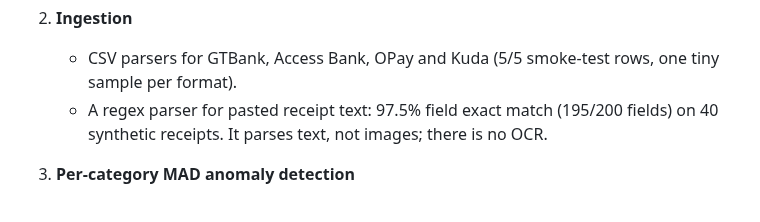
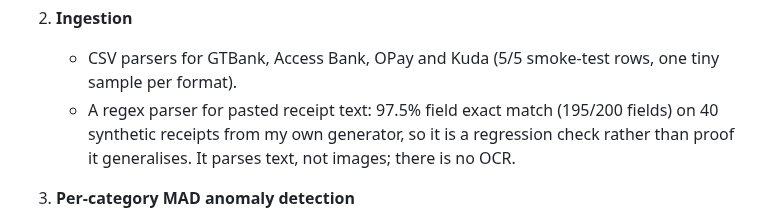
Before and after one commit to ikebude/AIOps_Expense_Tracker, a Markdown page: POST_LINKEDIN.md, the part around the change. Drawn GitHub-style.

```diff
--- a/POST_LINKEDIN.md
+++ b/POST_LINKEDIN.md
@@ -17,7 +17,7 @@ I rebuilt an expense tracker around that problem: **AIOps Expense Tracker**. Imp
 
 2. **Ingestion**
    - CSV parsers for GTBank, Access Bank, OPay and Kuda (5/5 smoke-test rows, one tiny sample per format).
-   - A regex parser for pasted receipt text: 97.5% field exact match (195/200 fields) on 40 synthetic receipts. It parses text, not images; there is no OCR.
+   - A regex parser for pasted receipt text: 97.5% field exact match (195/200 fields) on 40 synthetic receipts from my own generator, so it is a regression check rather than proof it generalises. It parses text, not images; there is no OCR.
 
 3. **Per-category MAD anomaly detection**
    - Median absolute deviation per category avoids rent-style outliers skewing the baseline.
```
Also changed, not shown: README.md (+12 -6 lines), img/dashboard.png (added).
